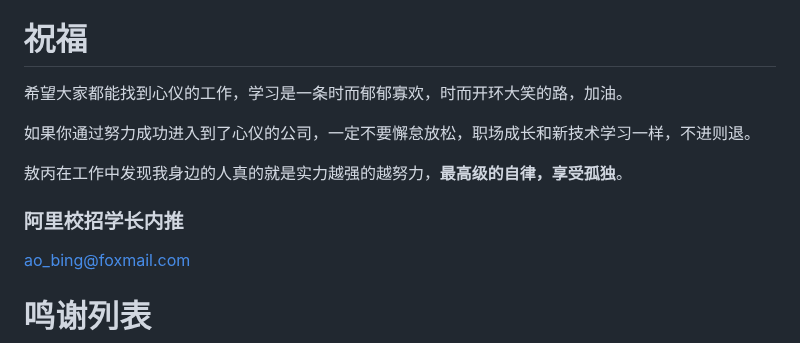
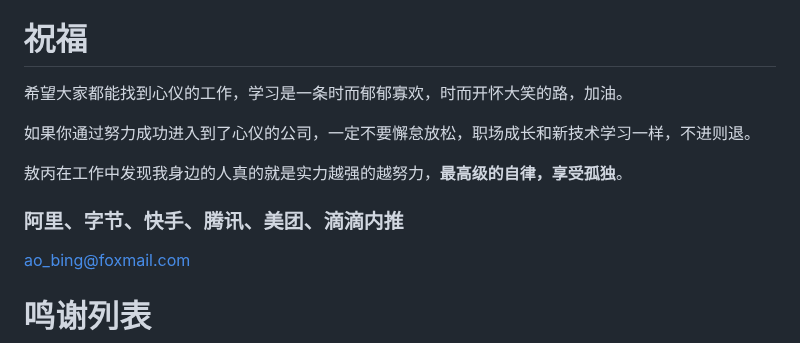
Before and after one commit to Leon-Goldner-Cohen-Tzedek4/mcountryman, a Markdown page: README.md, the part around the change. Drawn GitHub-style.

Commit message:
[feat 08-11 aobing] url change

```diff
--- a/README.md
+++ b/README.md
@@ -756,7 +756,7 @@
 
 # 祝福
 
-希望大家都能找到心仪的工作，学习是一条时而郁郁寡欢，时而开环大笑的路，加油。
+希望大家都能找到心仪的工作，学习是一条时而郁郁寡欢，时而开怀大笑的路，加油。
 
 如果你通过努力成功进入到了心仪的公司，一定不要懈怠放松，职场成长和新技术学习一样，不进则退。
 
@@ -765,7 +765,7 @@
 
 
 
-### 阿里校招学长内推
+### 阿里、字节、快手、腾讯、美团、滴滴内推
 
 ao_bing@foxmail.com
 
```
